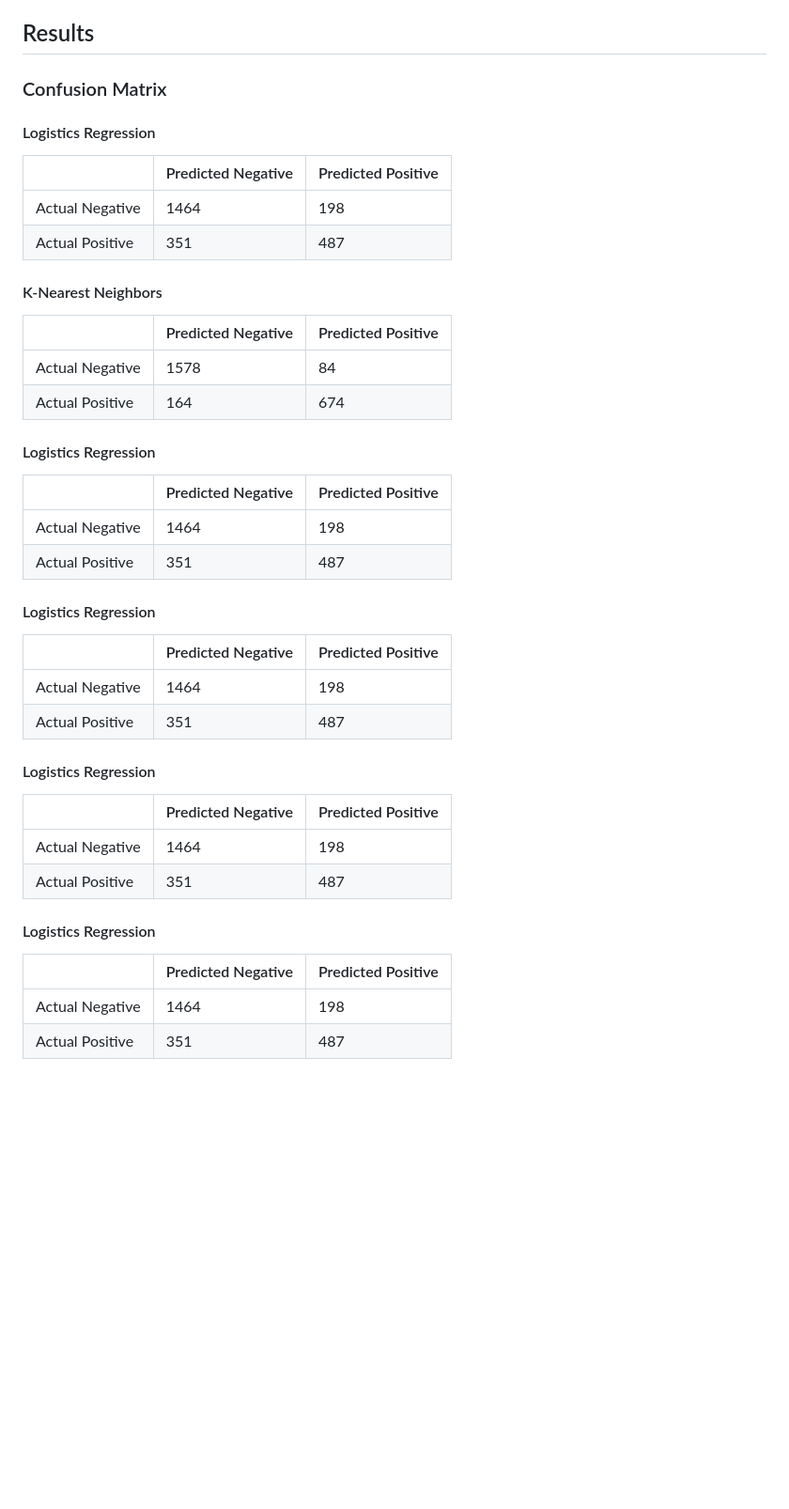
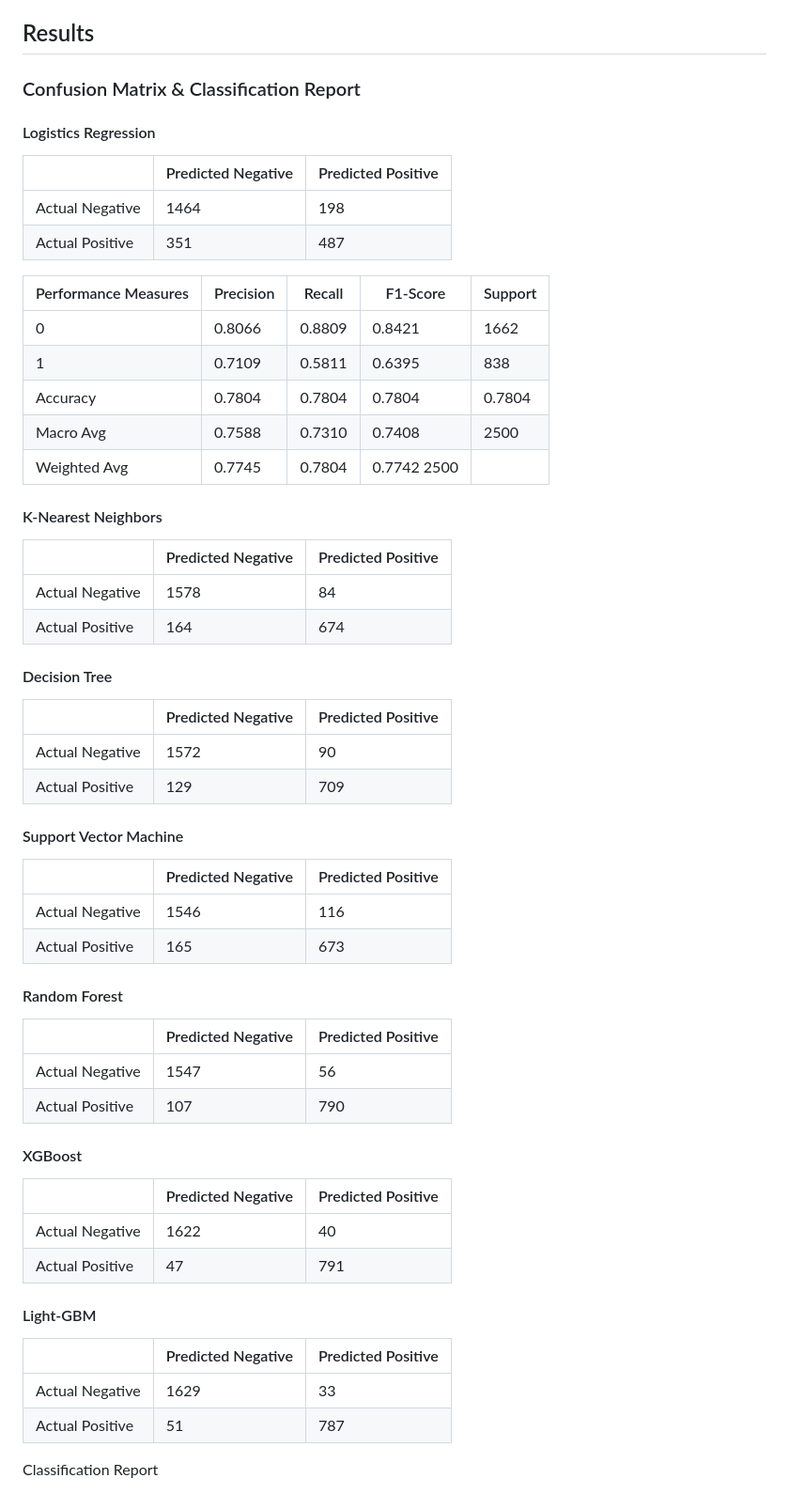
Before and after one commit to ZiGuan/Diabetes-Prediction-Using-Machine-Learning-Algorithms, a Markdown page: README.md, the part around the change. Shown at 94% size. Rendered like a GitHub page; blank space fills up the shorter version.

```diff
--- a/README.md
+++ b/README.md
@@ -157,40 +157,58 @@ Hyperparameters tuning in Light-GBM with Random Search:
 
 ## Results
 
-### Confusion Matrix
+### Confusion Matrix & Classification Report
 
 #### Logistics Regression
 |               | Predicted Negative | Predicted Positive |
-|---------------| -------------  | ------ |
+|---------------| ------- | ------ |
 |Actual Negative| 1464 | 198 |
 |Actual Positive| 351 | 487 |
 
+|Performance Measures| Precision | Recall | F1-Score | Support
+|---------------| ------- | ------ | ------- | -------
+|0| 0.8066	| 0.8809	| 0.8421	| 1662
+|1| 0.7109	| 0.5811	| 0.6395	| 838
+|Accuracy| 0.7804	| 0.7804	| 0.7804	| 0.7804
+|Macro Avg| 0.7588	| 0.7310	| 0.7408	| 2500
+|Weighted Avg| 0.7745	| 0.7804	| 0.7742	 2500
+
+
+
 #### K-Nearest Neighbors
 |               | Predicted Negative | Predicted Positive |
-|---------------| -------------  | ------ |
+|---------------| -------  | ------ |
 |Actual Negative| 1578 | 84 |
 |Actual Positive| 164 | 674 |
 
-#### Logistics Regression
+#### Decision Tree
+|               | Predicted Negative | Predicted Positive |
+|---------------| ------  | ------ |
+|Actual Negative| 1572 | 90 |
+|Actual Positive| 129 | 709 |
+
+#### Support Vector Machine
+|               | Predicted Negative | Predicted Positive |
+|---------------| ------ | ------ |
+|Actual Negative| 1546 | 116 |
+|Actual Positive| 165 | 673 |
+
+#### Random Forest
 |               | Predicted Negative | Predicted Positive |
 |---------------| -------------  | ------ |
-|Actual Negative| 1464 | 198 |
-|Actual Positive| 351 | 487 |
+|Actual Negative| 1547 | 56 |
+|Actual Positive| 107 | 790 |
 
-#### Logistics Regression
+#### XGBoost
 |               | Predicted Negative | Predicted Positive |
 |---------------| -------------  | ------ |
-|Actual Negative| 1464 | 198 |
-|Actual Positive| 351 | 487 |
+|Actual Negative| 1622 | 40 |
+|Actual Positive| 47 | 791 |
 
-#### Logistics Regression
+#### Light-GBM
 |               | Predicted Negative | Predicted Positive |
 |---------------| -------------  | ------ |
-|Actual Negative| 1464 | 198 |
-|Actual Positive| 351 | 487 |
+|Actual Negative| 1629 | 33 |
+|Actual Positive| 51 | 787 |
 
-#### Logistics Regression
-|               | Predicted Negative | Predicted Positive |
-|---------------| -------------  | ------ |
-|Actual Negative| 1464 | 198 |
-|Actual Positive| 351 | 487 |
+Classification Report
```
